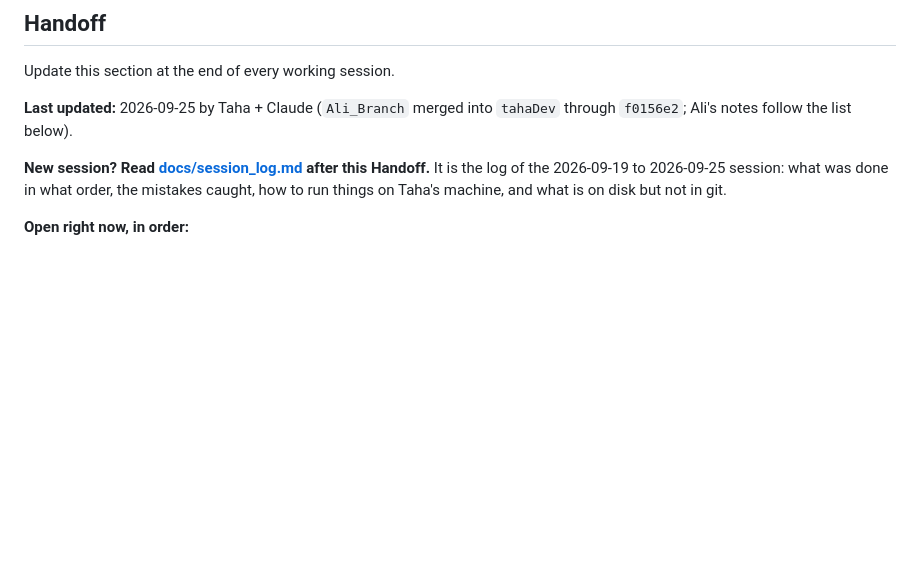
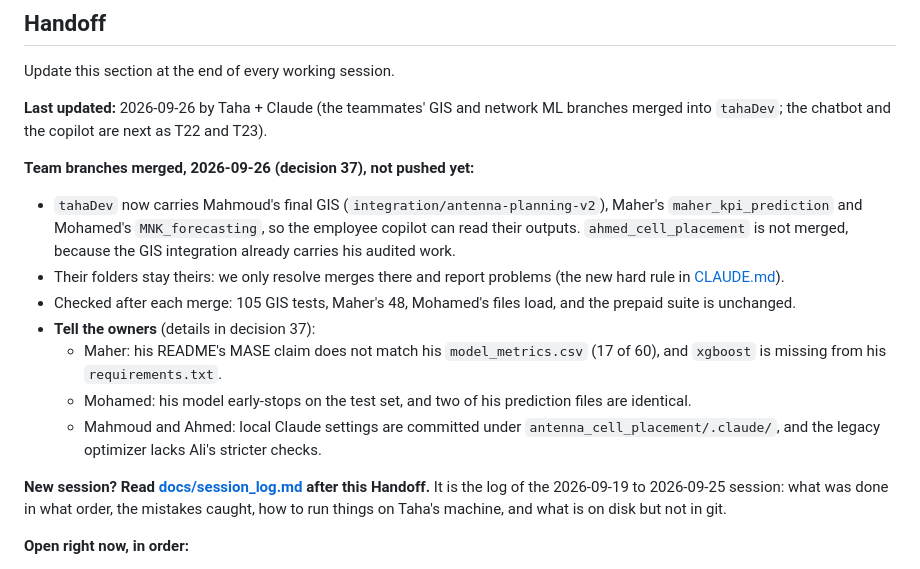
Before and after one commit to ItsSp00ky/LoopGain-Telecom-AI, a Markdown page: prepaid_churn/TICKETS.md, the part around the change. GitHub-like rendering; blank space fills up the shorter version.

```diff
--- a/prepaid_churn/TICKETS.md
+++ b/prepaid_churn/TICKETS.md
@@ -9,7 +9,17 @@ The reasons behind every decision are in [docs/decisions.md](docs/decisions.md).
 
 Update this section at the end of every working session.
 
-**Last updated:** 2026-09-25 by Taha + Claude (`Ali_Branch` merged into `tahaDev` through `f0156e2`; Ali's notes follow the list below).
+**Last updated:** 2026-09-26 by Taha + Claude (the teammates' GIS and network ML branches merged into `tahaDev`; the chatbot and the copilot are next as T22 and T23).
+
+**Team branches merged, 2026-09-26 (decision 37), not pushed yet:**
+- `tahaDev` now carries Mahmoud's final GIS (`integration/antenna-planning-v2`), Maher's `maher_kpi_prediction` and Mohamed's `MNK_forecasting`, so the employee copilot can read their outputs.
+  `ahmed_cell_placement` is not merged, because the GIS integration already carries his audited work.
+- Their folders stay theirs: we only resolve merges there and report problems (the new hard rule in [CLAUDE.md](CLAUDE.md)).
+- Checked after each merge: 105 GIS tests, Maher's 48, Mohamed's files load, and the prepaid suite is unchanged.
+- **Tell the owners** (details in decision 37):
+  - Maher: his README's MASE claim does not match his `model_metrics.csv` (17 of 60), and `xgboost` is missing from his `requirements.txt`.
+  - Mohamed: his model early-stops on the test set, and two of his prediction files are identical.
+  - Mahmoud and Ahmed: local Claude settings are committed under `antenna_cell_placement/.claude/`, and the legacy optimizer lacks Ali's stricter checks.
 
 **New session? Read [docs/session_log.md](docs/session_log.md) after this Handoff.** It is the log of the 2026-09-19 to 2026-09-25 session: what was done in what order, the mistakes caught, how to run things on Taha's machine, and what is on disk but not in git.
 
```
Also changed, not shown: prepaid_churn/CLAUDE.md (+4 -1 lines), prepaid_churn/docs/decisions.md (+43 -0 lines).
